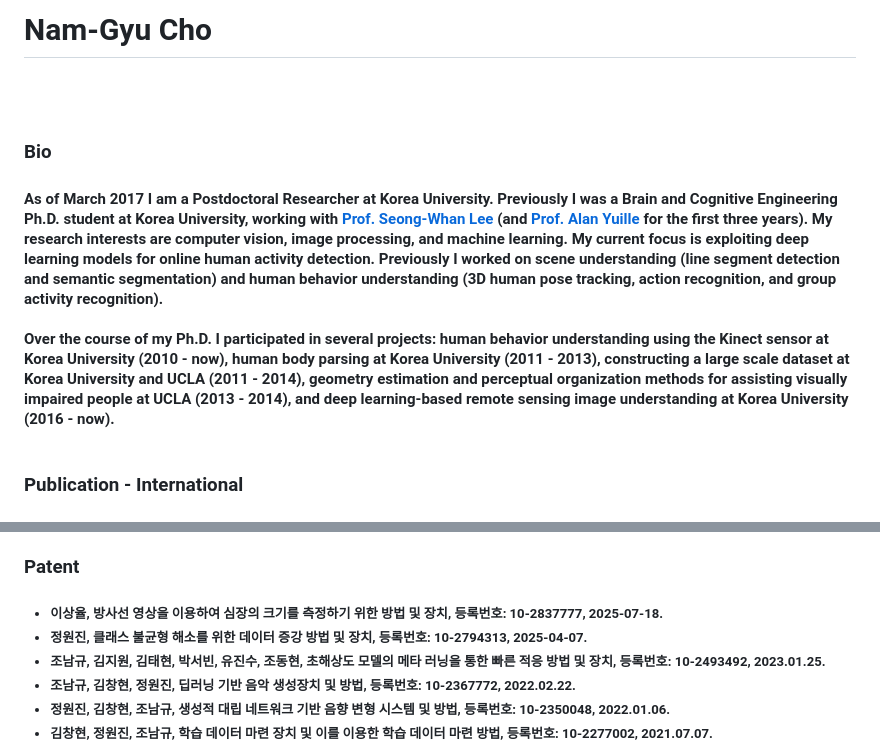
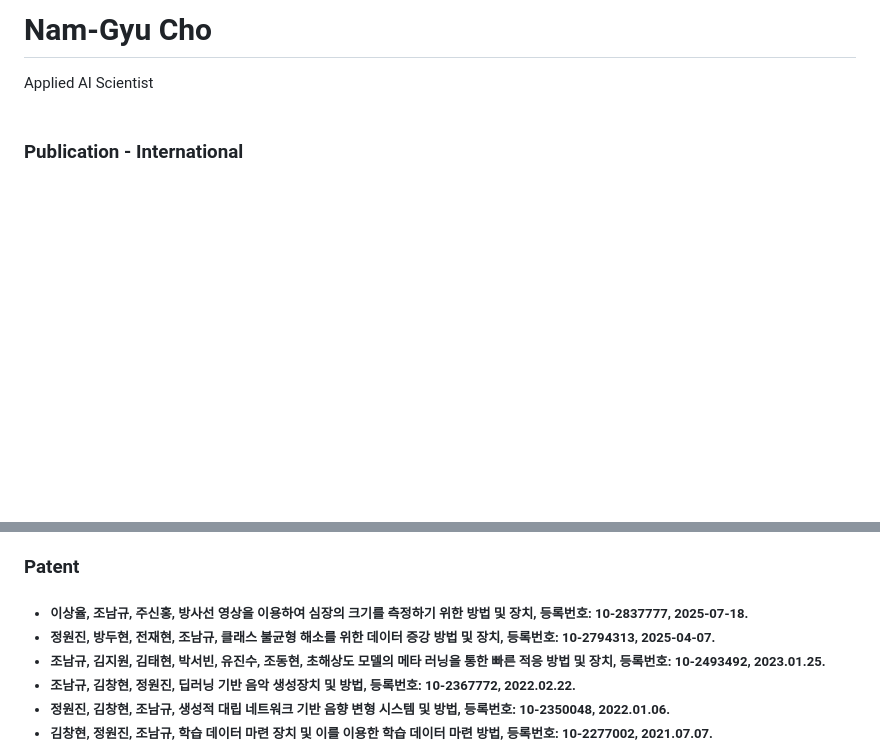
Before and after one commit to NamgyuCho/Homepage, a Markdown page: README.md, 2 parts joined by grey strips. Drawn GitHub-style; blank space fills up the shorter version.

```diff
--- a/README.md
+++ b/README.md
@@ -1,12 +1,12 @@
-<h1>Nam-Gyu Cho</h1>
+<h1>Nam-Gyu Cho</h1>Applied AI Scientist
 <br><br>
 
-<h3><b>Bio</b></h3>
+<!-- <h3><b>Bio</b></h3>
 
 <h4>As of March 2017 I am a Postdoctoral Researcher at Korea University. Previously I was a Brain and Cognitive Engineering Ph.D. student at Korea University, working with <a href="http://pr.korea.ac.kr/sub2_1.php?code=LSW">Prof. Seong-Whan Lee</a> (and <a href="http://www.cs.jhu.edu/~ayuille">Prof. Alan Yuille</a> for the first three years). My research interests are computer vision, image processing, and machine learning. My current focus is exploiting deep learning models for online human activity detection. Previously I worked on scene understanding (line segment detection and semantic segmentation) and human behavior understanding (3D human pose tracking, action recognition, and group activity recognition).<br><br>
 
 Over the course of my Ph.D. I participated in several projects: human behavior understanding using the Kinect sensor at Korea University (2010 - now), human body parsing at Korea University (2011 - 2013), constructing a large scale dataset at Korea University and UCLA (2011 - 2014), geometry estimation and perceptual organization methods for assisting visually impaired people at UCLA (2013 - 2014), and deep learning-based remote sensing image understanding at Korea University (2016 - now).</h4>
-<br><br>
+<br><br> -->
 
 <h3><b>Publication - International</b></h3>
 <h5>
@@ -46,8 +46,8 @@ Over the course of my Ph.D. I participated in several projects: human behavior u
 <h3><b>Patent</b></h3>
 <h5>
 <ul>
-<li>이상율, 방사선 영상을 이용하여 심장의 크기를 측정하기 위한 방법 및 장치, 등록번호: 10-2837777, 2025-07-18.</li>
-<li>정원진, 클래스 불균형 해소를 위한 데이터 증강 방법 및 장치, 등록번호: 10-2794313, 2025-04-07.</li>
+<li>이상율, 조남규, 주신홍, 방사선 영상을 이용하여 심장의 크기를 측정하기 위한 방법 및 장치, 등록번호: 10-2837777, 2025-07-18.</li>
+<li>정원진, 방두현, 전재현, 조남규, 클래스 불균형 해소를 위한 데이터 증강 방법 및 장치, 등록번호: 10-2794313, 2025-04-07.</li>
 <li>조남규, 김지원, 김태현, 박서빈, 유진수, 조동현, 초해상도 모델의 메타 러닝을 통한 빠른 적응 방법 및 장치, 등록번호: 10-2493492, 2023.01.25.</li>
 <li>조남규, 김창현, 정원진, 딥러닝 기반 음악 생성장치 및 방법, 등록번호: 10-2367772, 2022.02.22.</li>
 <li>정원진, 김창현, 조남규, 생성적 대립 네트워크 기반 음향 변형 시스템 및 방법, 등록번호: 10-2350048, 2022.01.06.</li>
```
